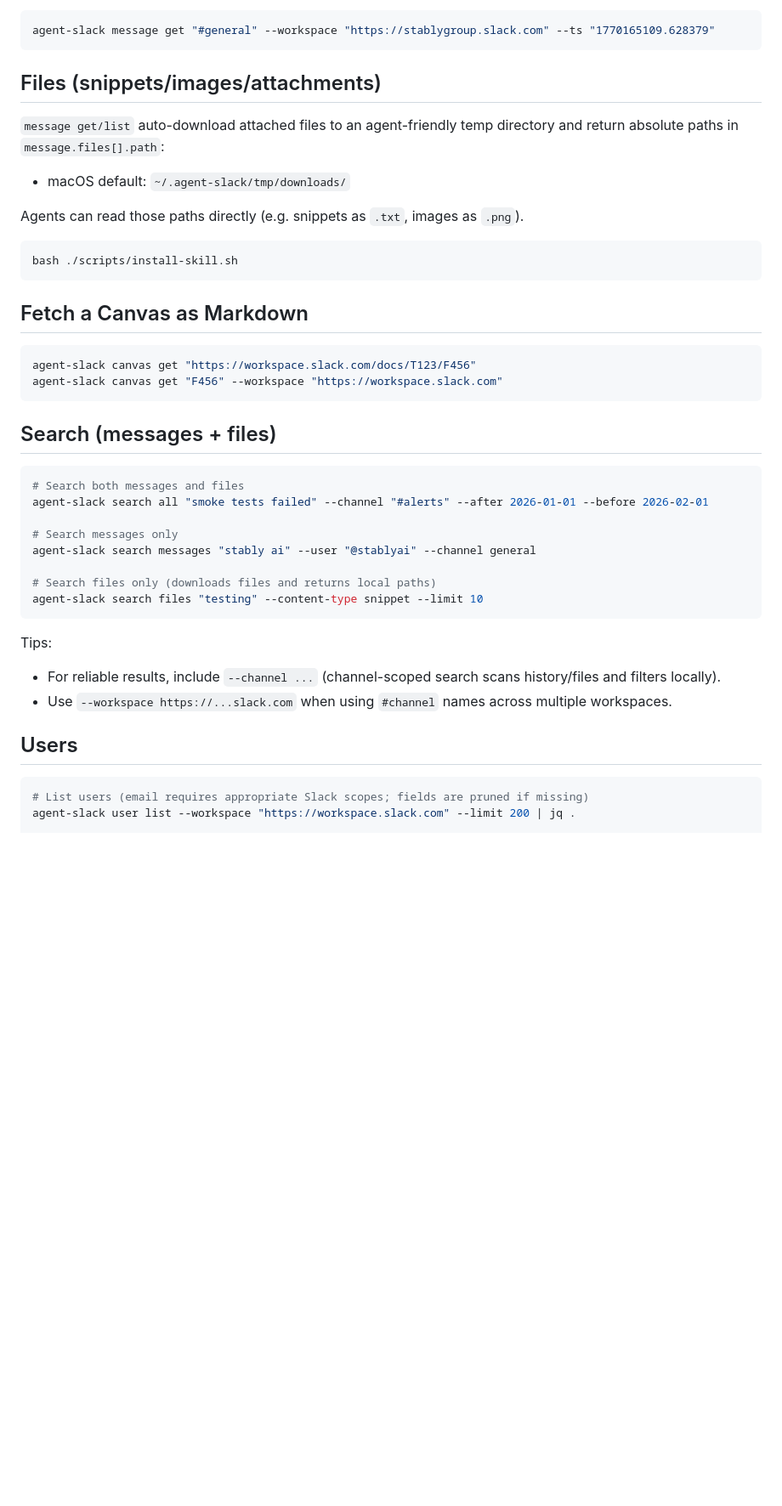
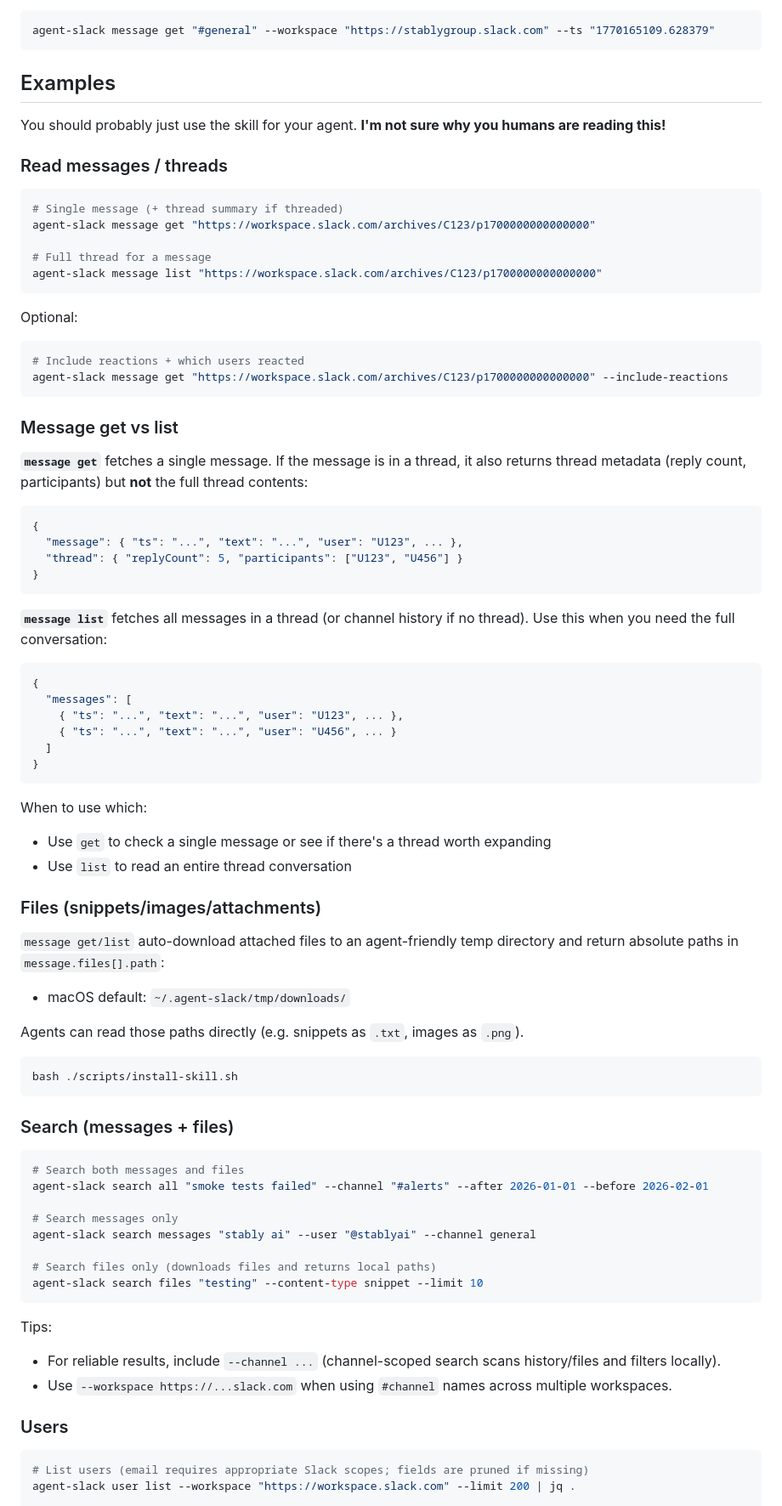
Before and after one commit to stablyai/agent-slack, a Markdown page: README.md, the part around one of its changes. Shown at 85% size. Drawn GitHub-style; folded sections open; blank space fills up the shorter version.

Commit message:
more readme

````diff
--- a/README.md
+++ b/README.md
@@ -138,7 +121,55 @@ If you have multiple workspaces configured and you use a channel **name** (`#cha
 agent-slack message get "#general" --workspace "https://stablygroup.slack.com" --ts "1770165109.628379"
 ```
 
-## Files (snippets/images/attachments)
+## Examples
+
+You should probably just use the skill for your agent. **I'm not sure why you humans are reading this!**
+
+### Read messages / threads
+
+```bash
+# Single message (+ thread summary if threaded)
+agent-slack message get "https://workspace.slack.com/archives/C123/p1700000000000000"
+
+# Full thread for a message
+agent-slack message list "https://workspace.slack.com/archives/C123/p1700000000000000"
+```
+
+Optional:
+
+```bash
+# Include reactions + which users reacted
+agent-slack message get "https://workspace.slack.com/archives/C123/p1700000000000000" --include-reactions
+```
+
+### Message get vs list
+
+**`message get`** fetches a single message. If the message is in a thread, it also returns thread metadata (reply count, participants) but **not** the full thread contents:
+
+```json
+{
+  "message": { "ts": "...", "text": "...", "user": "U123", ... },
+  "thread": { "replyCount": 5, "participants": ["U123", "U456"] }
+}
+```
+
+**`message list`** fetches all messages in a thread (or channel history if no thread). Use this when you need the full conversation:
+
+```json
+{
+  "messages": [
+    { "ts": "...", "text": "...", "user": "U123", ... },
+    { "ts": "...", "text": "...", "user": "U456", ... }
+  ]
+}
+```
+
+When to use which:
+
+- Use `get` to check a single message or see if there's a thread worth expanding
+- Use `list` to read an entire thread conversation
+
+### Files (snippets/images/attachments)
 
 `message get/list` auto-download attached files to an agent-friendly temp directory and return absolute paths in `message.files[].path`:
 
@@ -152,14 +183,7 @@ bash ./scripts/install-skill.sh
 
 </details>
 
-## Fetch a Canvas as Markdown
-
-```bash
-agent-slack canvas get "https://workspace.slack.com/docs/T123/F456"
-agent-slack canvas get "F456" --workspace "https://workspace.slack.com"
-```
-
-## Search (messages + files)
+### Search (messages + files)
 
 ```bash
 # Search both messages and files
@@ -179,7 +203,7 @@ Tips:
 
 <!-- AI search (assistant.search.*) is described in design.doc but not currently implemented. -->
 
-## Users
+### Users
 
 ```bash
 # List users (email requires appropriate Slack scopes; fields are pruned if missing)
````
Also changed, not shown: other parts of README.md (+9 -19 lines).
